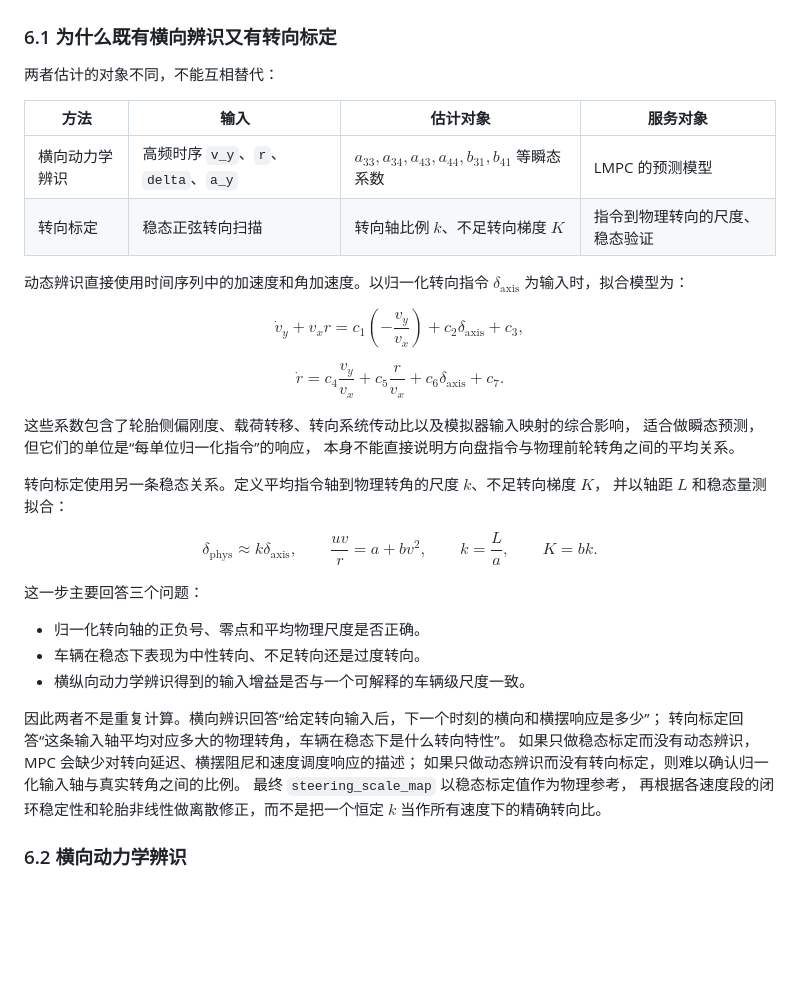
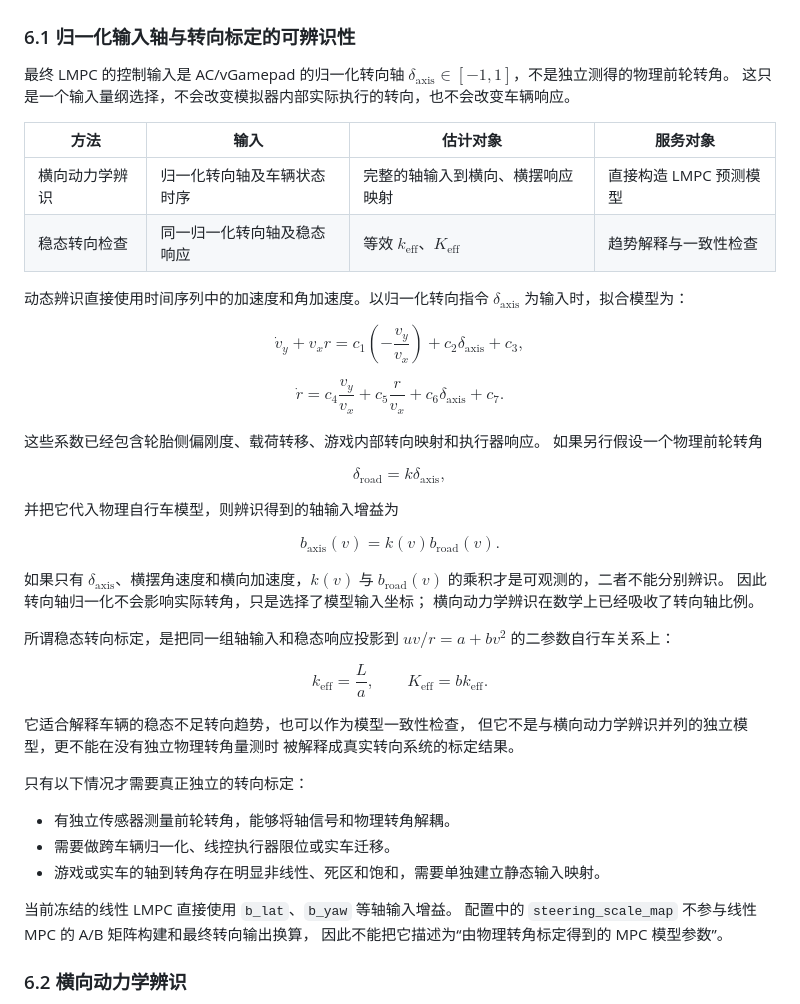
Before and after one commit to ASher20020/ac-track-control, a Markdown page: docs/TECHNICAL_REPORT.md, the part around the change printed below. Rendered like a GitHub page; blank space fills up the shorter version.

```diff
--- a/docs/TECHNICAL_REPORT.md
+++ b/docs/TECHNICAL_REPORT.md
@@ -821,14 +822,16 @@ $$
 
 ![Calibration pipeline](../assets/figures/calibration_pipeline.png)
 
-### 6.1 为什么既有横向辨识又有转向标定
+### 6.1 归一化输入轴与转向标定的可辨识性
 
-两者估计的对象不同，不能互相替代：
+最终 LMPC 的控制输入是 AC/vGamepad 的归一化转向轴
+$\delta_{\mathrm{axis}}\in[-1,1]$，不是独立测得的物理前轮转角。
+这只是一个输入量纲选择，不会改变模拟器内部实际执行的转向，也不会改变车辆响应。
 
 | 方法 | 输入 | 估计对象 | 服务对象 |
 | --- | --- | --- | --- |
-| 横向动力学辨识 | 高频时序 `v_y`、`r`、`delta`、`a_y` | $a_{33},a_{34},a_{43},a_{44},b_{31},b_{41}$ 等瞬态系数 | LMPC 的预测模型 |
-| 转向标定 | 稳态正弦转向扫描 | 转向轴比例 $k$、不足转向梯度 $K$ | 指令到物理转向的尺度、稳态验证 |
+| 横向动力学辨识 | 归一化转向轴及车辆状态时序 | 完整的轴输入到横向、横摆响应映射 | 直接构造 LMPC 预测模型 |
+| 稳态转向检查 | 同一归一化转向轴及稳态响应 | 等效 $k_{\mathrm{eff}}$、$K_{\mathrm{eff}}$ | 趋势解释与一致性检查 |
 
 动态辨识直接使用时间序列中的加速度和角加速度。以归一化转向指令
 $\delta_{\mathrm{axis}}$ 为输入时，拟合模型为：
@@ -846,35 +849,46 @@ $$
 +c_6\delta_{\mathrm{axis}}+c_7.
 $$
 
-这些系数包含了轮胎侧偏刚度、载荷转移、转向系统传动比以及模拟器输入映射的综合影响，
-适合做瞬态预测，但它们的单位是“每单位归一化指令”的响应，
-本身不能直接说明方向盘指令与物理前轮转角之间的平均关系。
-
-转向标定使用另一条稳态关系。定义平均指令轴到物理转角的尺度 $k$、不足转向梯度 $K$，
-并以轴距 $L$ 和稳态量测拟合：
+这些系数已经包含轮胎侧偏刚度、载荷转移、游戏内部转向映射和执行器响应。
+如果另行假设一个物理前轮转角
 
 $$
-\delta_{\mathrm{phys}}\approx k\delta_{\mathrm{axis}},
-\qquad
-\frac{uv}{r}=a+bv^2,
-\qquad
-k=\frac{L}{a},
-\qquad
-K=bk.
+\delta_{\mathrm{road}}=k\delta_{\mathrm{axis}},
 $$
 
-这一步主要回答三个问题：
+并把它代入物理自行车模型，则辨识得到的轴输入增益为
 
-- 归一化转向轴的正负号、零点和平均物理尺度是否正确。
-- 车辆在稳态下表现为中性转向、不足转向还是过度转向。
-- 横纵向动力学辨识得到的输入增益是否与一个可解释的车辆级尺度一致。
+$$
+b_{\mathrm{axis}}(v)=k(v)b_{\mathrm{road}}(v).
+$$
 
-因此两者不是重复计算。横向辨识回答“给定转向输入后，下一个时刻的横向和横摆响应是多少”；
-转向标定回答“这条输入轴平均对应多大的物理转角，车辆在稳态下是什么转向特性”。
-如果只做稳态标定而没有动态辨识，MPC 会缺少对转向延迟、横摆阻尼和速度调度响应的描述；
-如果只做动态辨识而没有转向标定，则难以确认归一化输入轴与真实转角之间的比例。
-最终 `steering_scale_map` 以稳态标定值作为物理参考，
-再根据各速度段的闭环稳定性和轮胎非线性做离散修正，而不是把一个恒定 $k$ 当作所有速度下的精确转向比。
+如果只有 $\delta_{\mathrm{axis}}$、横摆角速度和横向加速度，$k(v)$ 与
+$b_{\mathrm{road}}(v)$ 的乘积才是可观测的，二者不能分别辨识。
+因此转向轴归一化不会影响实际转角，只是选择了模型输入坐标；
+横向动力学辨识在数学上已经吸收了转向轴比例。
+
+所谓稳态转向标定，是把同一组轴输入和稳态响应投影到
+$uv/r=a+bv^2$ 的二参数自行车关系上：
+
+$$
+k_{\mathrm{eff}}=\frac{L}{a},
+\qquad
+K_{\mathrm{eff}}=bk_{\mathrm{eff}}.
+$$
+
+它适合解释车辆的稳态不足转向趋势，也可以作为模型一致性检查，
+但它不是与横向动力学辨识并列的独立模型，更不能在没有独立物理转角量测时
+被解释成真实转向系统的标定结果。
+
+只有以下情况才需要真正独立的转向标定：
+
+- 有独立传感器测量前轮转角，能够将轴信号和物理转角解耦。
+- 需要做跨车辆归一化、线控执行器限位或实车迁移。
+- 游戏或实车的轴到转角存在明显非线性、死区和饱和，需要单独建立静态输入映射。
+
+当前冻结的线性 LMPC 直接使用 `b_lat`、`b_yaw` 等轴输入增益。
+配置中的 `steering_scale_map` 不参与线性 MPC 的 A/B 矩阵构建和最终转向输出换算，
+因此不能把它描述为“由物理转角标定得到的 MPC 模型参数”。
 
 ### 6.2 横向动力学辨识
 
```
Also changed, not shown: other parts of docs/TECHNICAL_REPORT.md (+16 -11 lines), README.md (+1 -1 lines), docs/FIGURES.md (+6 -4 lines), assets/figures/mpc_equations_page-1.png, assets/figures/mpc_equations_page-2.png, assets/figures/mpc_equations_page-3.png, assets/figures/steering_calibration.png, 5 other files.
